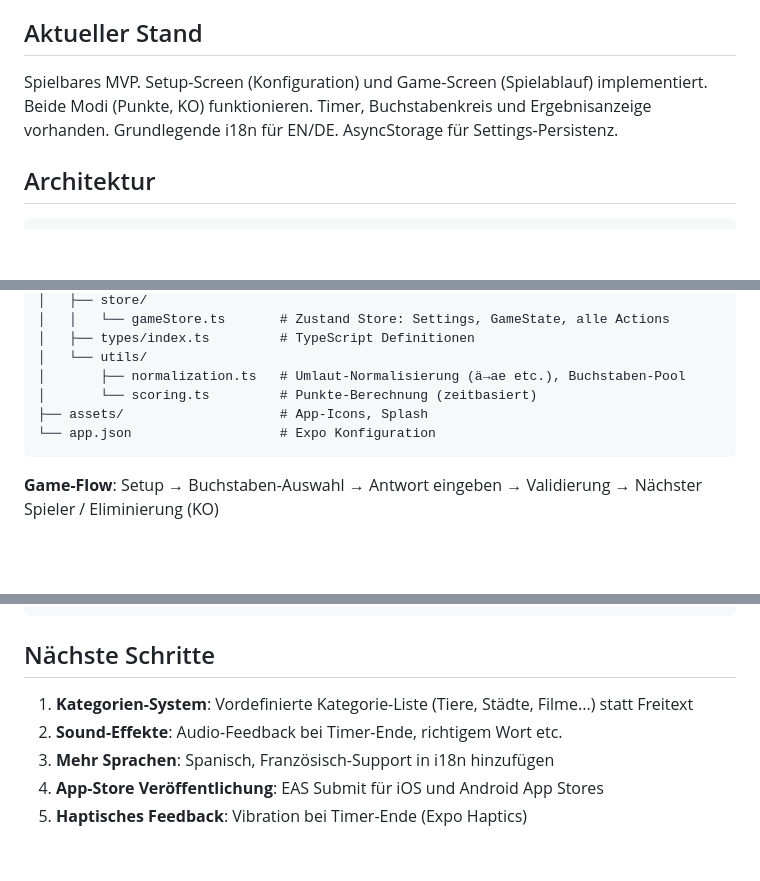
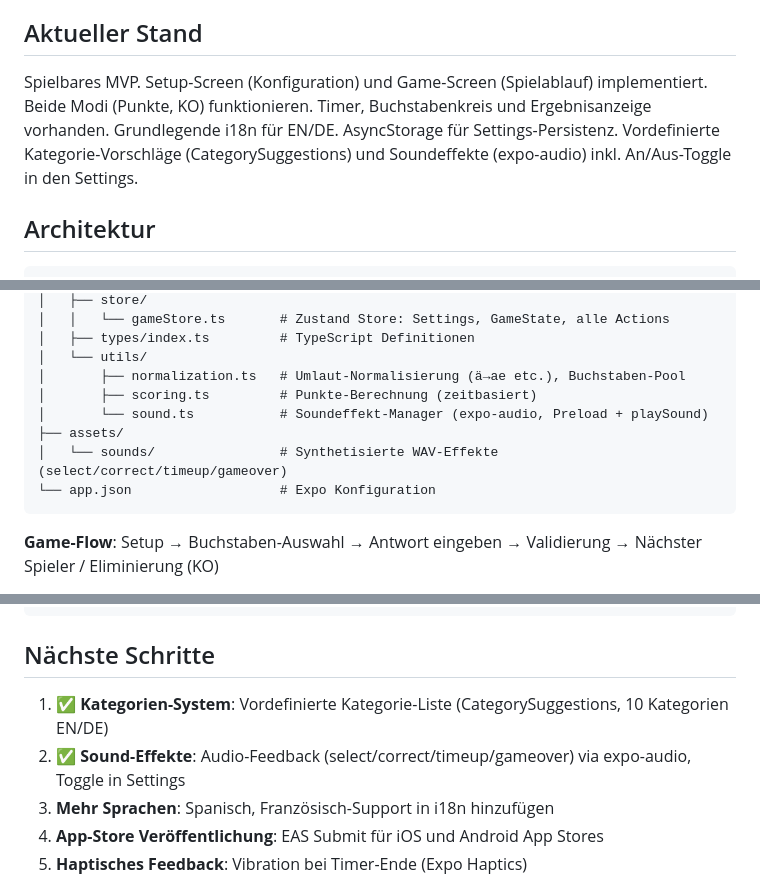
Before and after one commit to Sullynobugz/letterz, a Markdown page: CLAUDE.md, 3 parts joined by grey strips. GitHub-like rendering; blank space fills up the shorter version.

Commit message:
docs: CLAUDE.md aktualisiert (13.06.2026 12:18)

````diff
--- a/CLAUDE.md
+++ b/CLAUDE.md
@@ -17,7 +17,7 @@ Minimalistisches React Native Partyspiel für 2+ Spieler. Spieler wählen reihum
 - **Zielplattformen**: iOS, Android
 
 ## Aktueller Stand
-Spielbares MVP. Setup-Screen (Konfiguration) und Game-Screen (Spielablauf) implementiert. Beide Modi (Punkte, KO) funktionieren. Timer, Buchstabenkreis und Ergebnisanzeige vorhanden. Grundlegende i18n für EN/DE. AsyncStorage für Settings-Persistenz.
+Spielbares MVP. Setup-Screen (Konfiguration) und Game-Screen (Spielablauf) implementiert. Beide Modi (Punkte, KO) funktionieren. Timer, Buchstabenkreis und Ergebnisanzeige vorhanden. Grundlegende i18n für EN/DE. AsyncStorage für Settings-Persistenz. Vordefinierte Kategorie-Vorschläge (CategorySuggestions) und Soundeffekte (expo-audio) inkl. An/Aus-Toggle in den Settings.
 
 ## Architektur
 ```
@@ -40,8 +40,10 @@ letterz/
 │   ├── types/index.ts         # TypeScript Definitionen
 │   └── utils/
 │       ├── normalization.ts   # Umlaut-Normalisierung (ä→ae etc.), Buchstaben-Pool
-│       └── scoring.ts         # Punkte-Berechnung (zeitbasiert)
-├── assets/                    # App-Icons, Splash
+│       ├── scoring.ts         # Punkte-Berechnung (zeitbasiert)
+│       └── sound.ts           # Soundeffekt-Manager (expo-audio, Preload + playSound)
+├── assets/
+│   └── sounds/                # Synthetisierte WAV-Effekte (select/correct/timeup/gameover)
 └── app.json                   # Expo Konfiguration
 ```
 
@@ -58,8 +60,8 @@ npm run build          # EAS Build (Production)
 ```
 
 ## Nächste Schritte
-1. **Kategorien-System**: Vordefinierte Kategorie-Liste (Tiere, Städte, Filme...) statt Freitext
-2. **Sound-Effekte**: Audio-Feedback bei Timer-Ende, richtigem Wort etc.
+1. ✅ **Kategorien-System**: Vordefinierte Kategorie-Liste (CategorySuggestions, 10 Kategorien EN/DE)
+2. ✅ **Sound-Effekte**: Audio-Feedback (select/correct/timeup/gameover) via expo-audio, Toggle in Settings
 3. **Mehr Sprachen**: Spanisch, Französisch-Support in i18n hinzufügen
 4. **App-Store Veröffentlichung**: EAS Submit für iOS und Android App Stores
 5. **Haptisches Feedback**: Vibration bei Timer-Ende (Expo Haptics)
````
Also changed, not shown: other parts of CLAUDE.md (+1 -0 lines).
